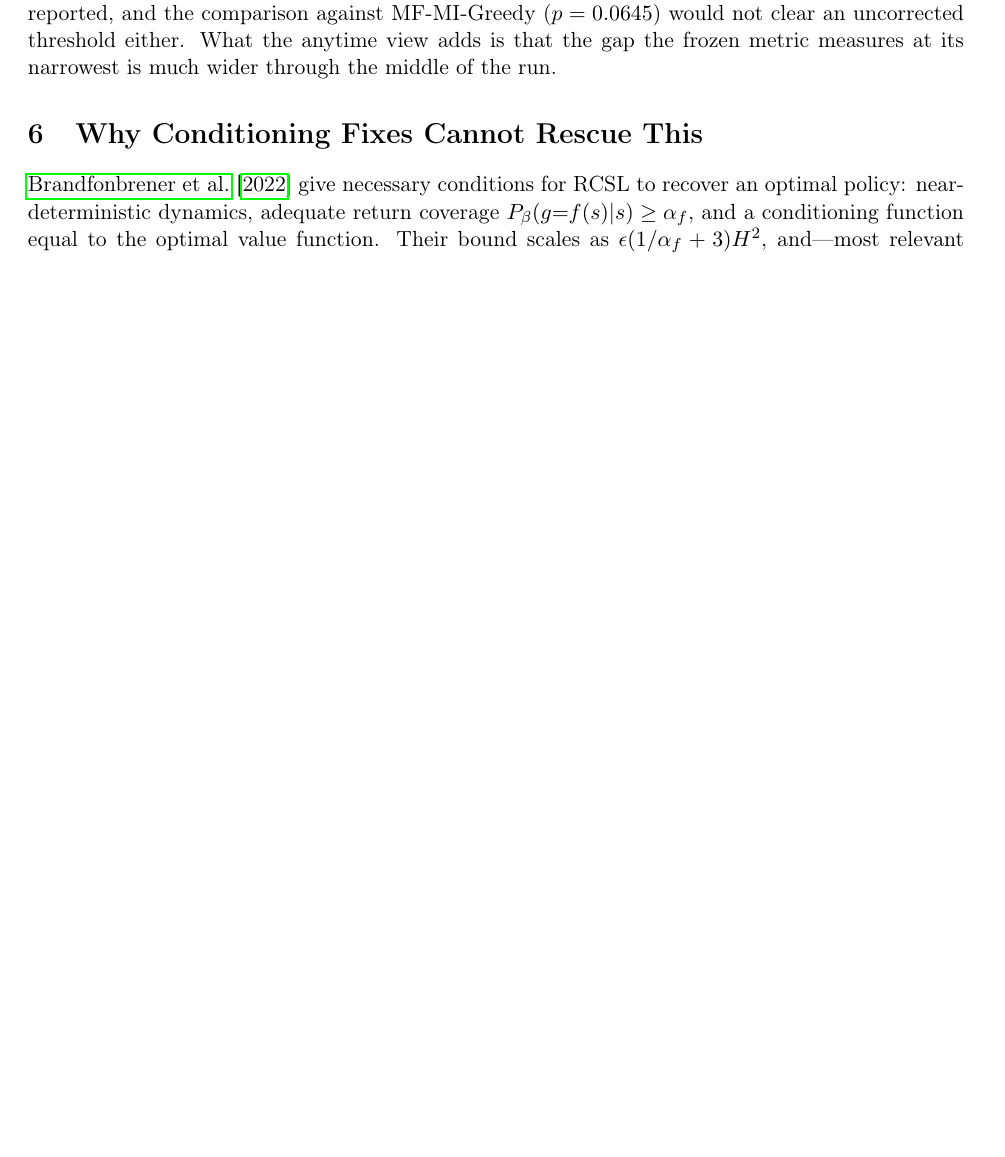
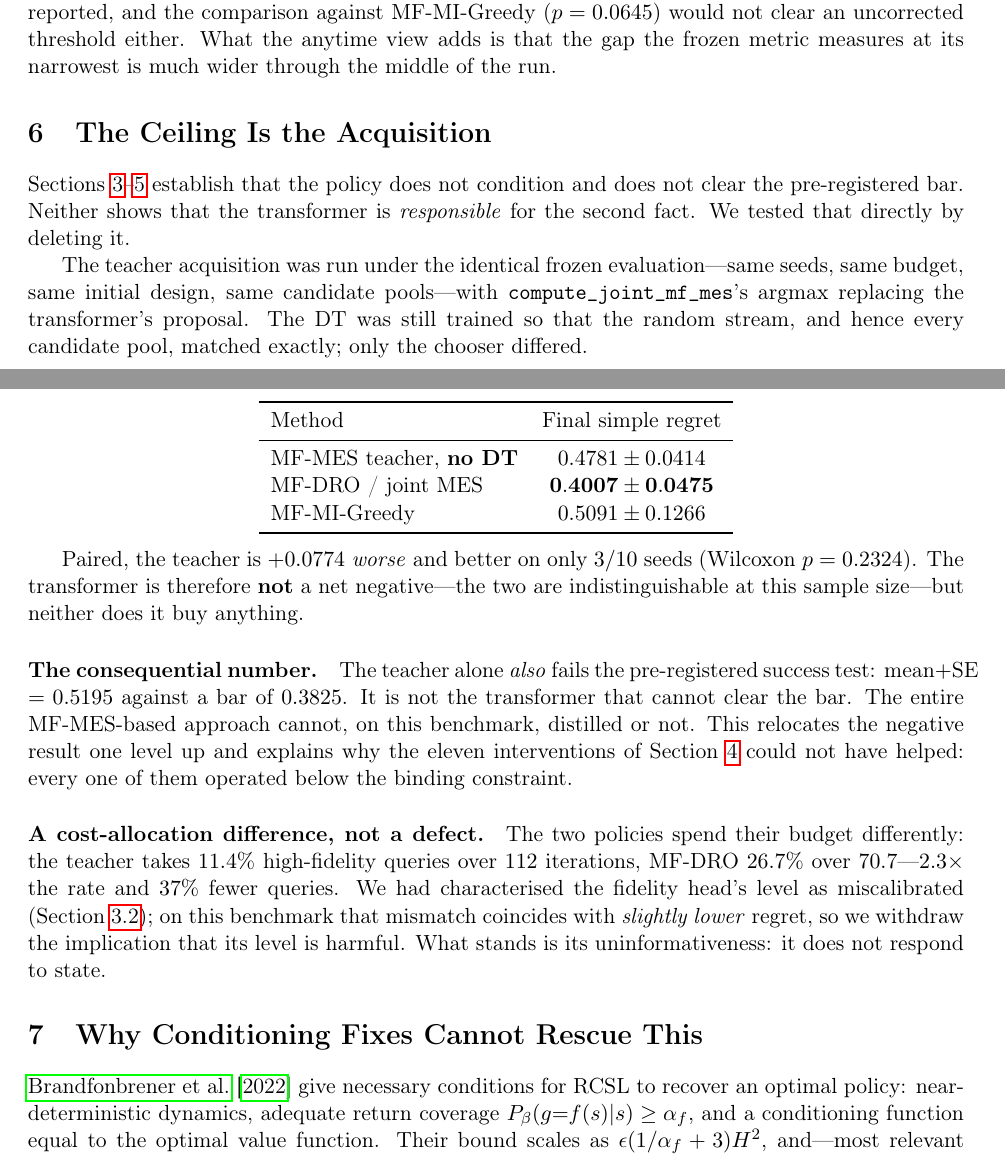
Before and after one commit to ShrkingXX/MF-DRO, a LaTeX paper (paper/main.tex): part of page 9 of 11 before the commit and two parts of pages 9 and 10 of 12 after it, the two joined at a grey line, cut so that both start at the same text, the shorter picture padded with empty space. Compiled offline with pdfLaTeX.

Commit message:
research(paper): restructure the thesis around H31 -- the ceiling is the acquisition
The paper argued that the DT fails to condition and therefore fails the bar. H31
shows the second does not follow from the first: deleting the transformer gives
indistinguishable regret (p=0.23) and fails the same bar (0.5195 vs 0.3825).

Abstract now states the more useful result up front -- the conditioning failure
does not matter for performance because the policy faithfully copies a teacher
that itself cannot clear the bar. Adds Section 6 with the teacher-only control,
a contribution bullet, and withdraws the implication that the fidelity head's
LEVEL is harmful (it coincides with slightly lower regret; only its
uninformativeness stands).

Co-Authored-By: Claude Opus 5 <noreply@anthropic.com>

```diff
--- a/paper/main.tex
+++ b/paper/main.tex
@@ -511,6 +520,53 @@ MF-MI-Greedy ($p = 0.0645$) would not clear an uncorrected threshold either. Wha
 frozen metric measures at its narrowest is much wider through the middle of the
 run.
 
+\section{The Ceiling Is the Acquisition}
+\label{sec:ceiling}
+
+Sections~\ref{sec:mechanism}--\ref{sec:frozen} establish that the policy does not
+condition and does not clear the pre-registered bar. Neither shows that the
+transformer is \emph{responsible} for the second fact. We tested that directly by
+deleting it.
+
+The teacher acquisition was run under the identical frozen evaluation---same
+seeds, same budget, same initial design, same candidate pools---with
+\texttt{compute\_joint\_mf\_mes}'s argmax replacing the transformer's proposal.
+The DT was still trained so that the random stream, and hence every candidate
+pool, matched exactly; only the chooser differed.
+
+\begin{center}
+\begin{tabular}{lc}
+\toprule
+Method & Final simple regret \\
+\midrule
+MF-MES teacher, \textbf{no DT} & $0.4781 \pm 0.0414$ \\
+MF-DRO / joint MES & $\mathbf{0.4007 \pm 0.0475}$ \\
+MF-MI-Greedy & $0.5091 \pm 0.1266$ \\
+\bottomrule
+\end{tabular}
+\end{center}
+
+Paired, the teacher is $+0.0774$ \emph{worse} and better on only $3/10$ seeds
+(Wilcoxon $p = 0.2324$). The transformer is therefore \textbf{not} a net
+negative---the two are indistinguishable at this sample size---but neither does
+it buy anything.
+
+\paragraph{The consequential number.} The teacher alone \emph{also} fails the
+pre-registered success test: mean${+}$SE $= 0.5195$ against a bar of $0.3825$.
+It is not the transformer that cannot clear the bar. The entire MF-MES-based
+approach cannot, on this benchmark, distilled or not. This relocates the
+negative result one level up and explains why the eleven interventions of
+Section~\ref{sec:interventions} could not have helped: every one of them
+operated below the binding constraint.
+
+\paragraph{A cost-allocation difference, not a defect.} The two policies spend
+their budget differently: the teacher takes $11.4\%$ high-fidelity queries over
+$112$ iterations, MF-DRO $26.7\%$ over $70.7$---$2.3\times$ the rate and $37\%$
+fewer queries. We had characterised the fidelity head's level as miscalibrated
+(Section~\ref{sec:fidelity}); on this benchmark that mismatch coincides with
+\emph{slightly lower} regret, so we withdraw the implication that its level is
+harmful. What stands is its uninformativeness: it does not respond to state.
+
 \section{Why Conditioning Fixes Cannot Rescue This}
 \label{sec:related}
 
```
Also changed, not shown: paper/main.tex (11 more changed lines).
